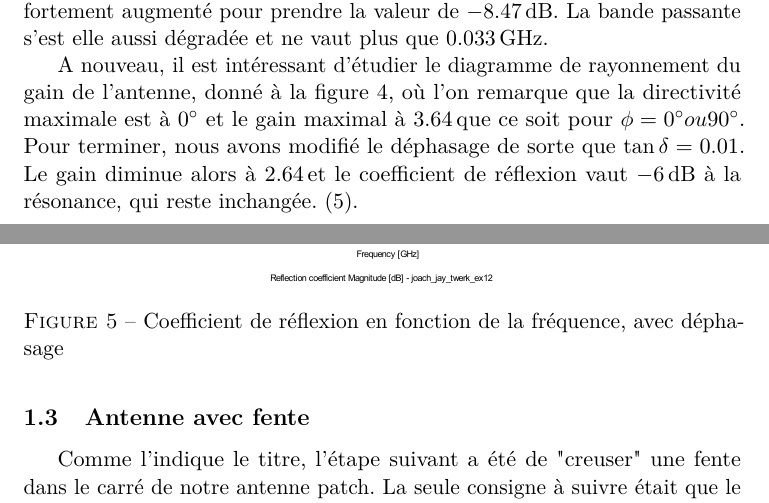
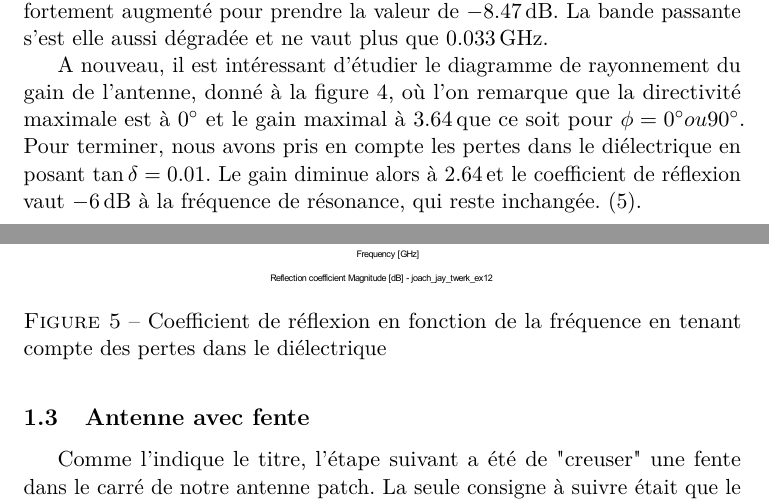
Before and after one commit to nathdwek/antennas, a LaTeX document (main.tex, which reads labo01.tex): two parts of pages 3 and 5 of 16, joined at a grey line, cut so that both start at the same text. Compiled offline with pdfLaTeX.

Commit message:
Update on Overleaf.

```diff
--- a/labo01.tex
+++ b/labo01.tex
@@ -51,11 +51,11 @@ A nouveau, il est intéressant d'étudier le diagramme de rayonnement du gain de
 \caption{Diagramme de rayonnement de l'antenne sur diélectrique fini}
 \label{fig:rayonnement12_annotation}
 \end{figure}
-Pour terminer, nous avons modifié le déphasage de sorte que $\tan{\delta} = 0.01$. Le gain diminue alors à \SI{2.64} et le coefficient de réflexion vaut \SI{-6}{\deci\bel} à la résonance, qui reste inchangée. (\ref{fig:reflection122_annotation}).
+Pour terminer, nous avons pris en compte les pertes dans le diélectrique en posant $\tan{\delta} = 0.01$. Le gain diminue alors à \SI{2.64} et le coefficient de réflexion vaut \SI{-6}{\deci\bel} à la fréquence de résonance, qui reste inchangée. (\ref{fig:reflection122_annotation}).
 \begin{figure}[htbp]
 \centering
 \includegraphics[width=\textwidth]{reflection122_annotation.pdf}
-\caption{Coefficient de réflexion en fonction de la fréquence, avec déphasage}
+\caption{Coefficient de réflexion en fonction de la fréquence en tenant compte des pertes dans le diélectrique}
 \label{fig:reflection122_annotation}
 \end{figure}
 
```
